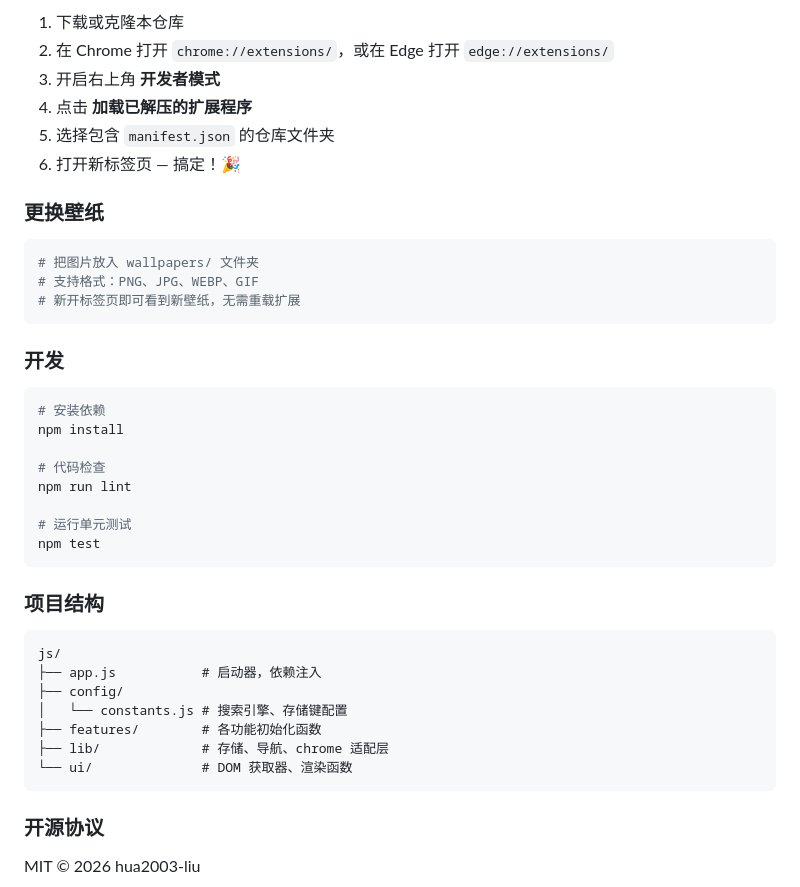
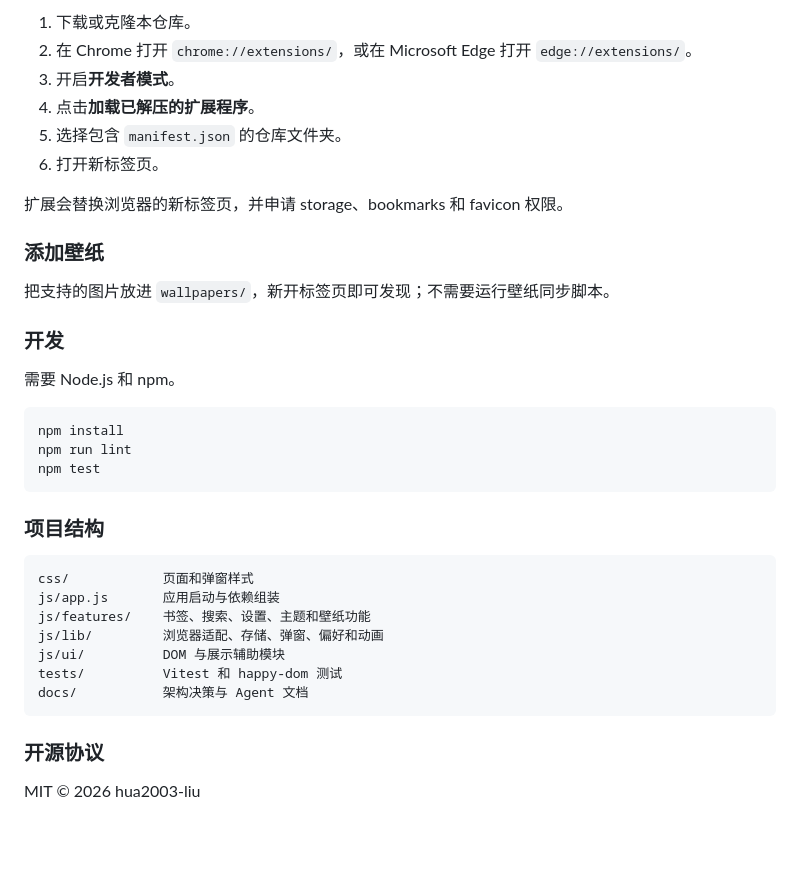
Before and after one commit to hua2003-liu/Simple_Tab, a Markdown page: README.md, the part around one of its changes. Drawn GitHub-style; blank space fills up the shorter version.

````diff
--- a/README.md
+++ b/README.md
@@ -85,42 +73,37 @@ MIT © 2026 hua2003-liu
 
-1. 下载或克隆本仓库
-2. 在 Chrome 打开 `chrome://extensions/`，或在 Edge 打开 `edge://extensions/`
-3. 开启右上角 **开发者模式**
-4. 点击 **加载已解压的扩展程序**
-5. 选择包含 `manifest.json` 的仓库文件夹
-6. 打开新标签页 — 搞定！🎉
+1. 下载或克隆本仓库。
+2. 在 Chrome 打开 `chrome://extensions/`，或在 Microsoft Edge 打开 `edge://extensions/`。
+3. 开启**开发者模式**。
+4. 点击**加载已解压的扩展程序**。
+5. 选择包含 `manifest.json` 的仓库文件夹。
+6. 打开新标签页。
 
-### 更换壁纸
+扩展会替换浏览器的新标签页，并申请 storage、bookmarks 和 favicon 权限。
 
-```bash
-# 把图片放入 wallpapers/ 文件夹
-# 支持格式：PNG、JPG、WEBP、GIF
-# 新开标签页即可看到新壁纸，无需重载扩展
-```
+### 添加壁纸
+
+把支持的图片放进 `wallpapers/`，新开标签页即可发现；不需要运行壁纸同步脚本。
 
 ### 开发
 
+需要 Node.js 和 npm。
+
 ```bash
-# 安装依赖
 npm install
-
-# 代码检查
 npm run lint
-
-# 运行单元测试
 npm test
 ```
 
 ### 项目结构
 
-```
-js/
-├── app.js           # 启动器，依赖注入
-├── config/
-│   └── constants.js # 搜索引擎、存储键配置
-├── features/        # 各功能初始化函数
-├── lib/             # 存储、导航、chrome 适配层
-└── ui/              # DOM 获取器、渲染函数
+```text
+css/            页面和弹窗样式
+js/app.js       应用启动与依赖组装
+js/features/    书签、搜索、设置、主题和壁纸功能
+js/lib/         浏览器适配、存储、弹窗、偏好和动画
+js/ui/          DOM 与展示辅助模块
+tests/          Vitest 和 happy-dom 测试
+docs/           架构决策与 Agent 文档
 ```
 
 ### 开源协议
````
Also changed, not shown: other parts of README.md (+35 -47 lines).
